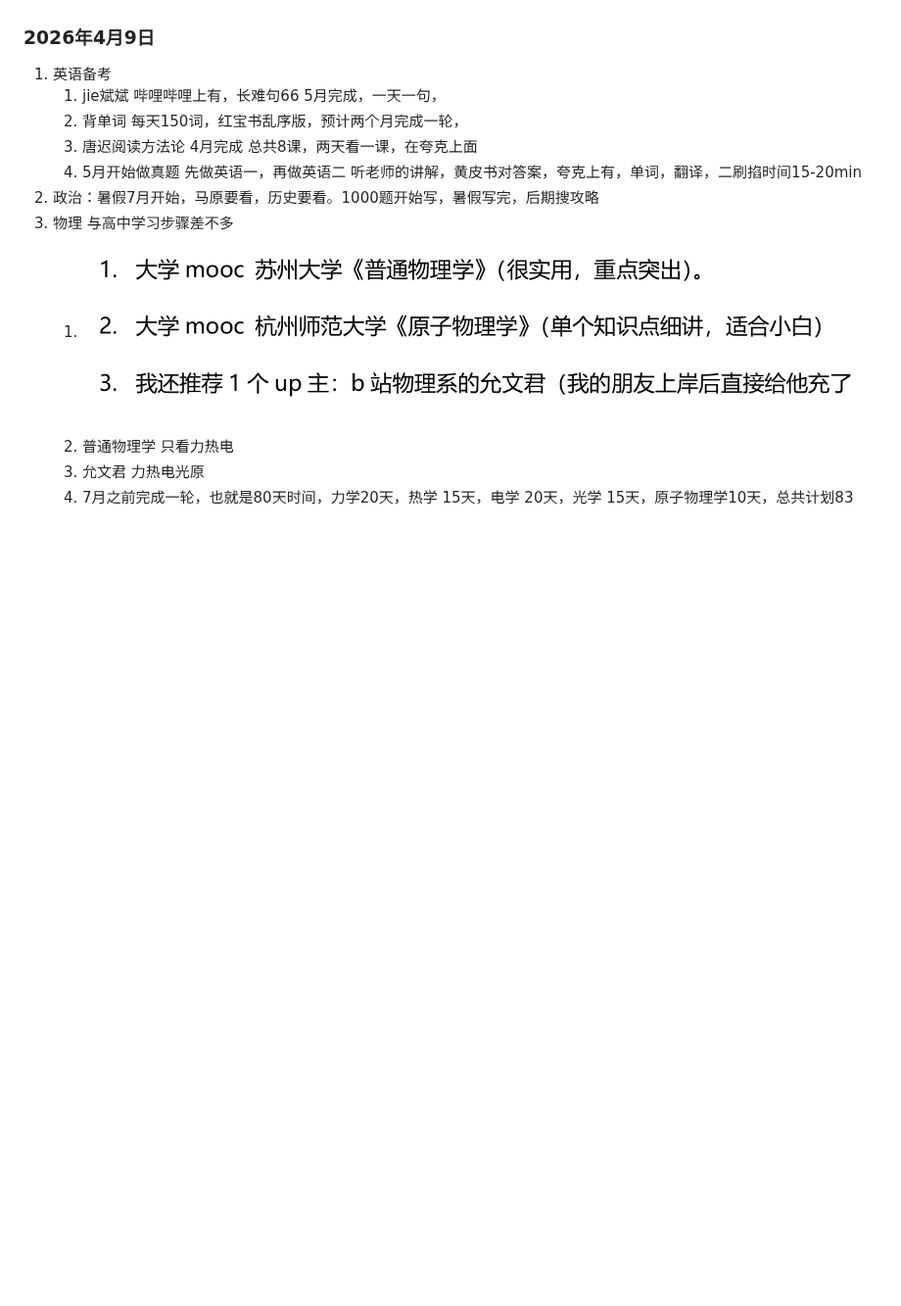
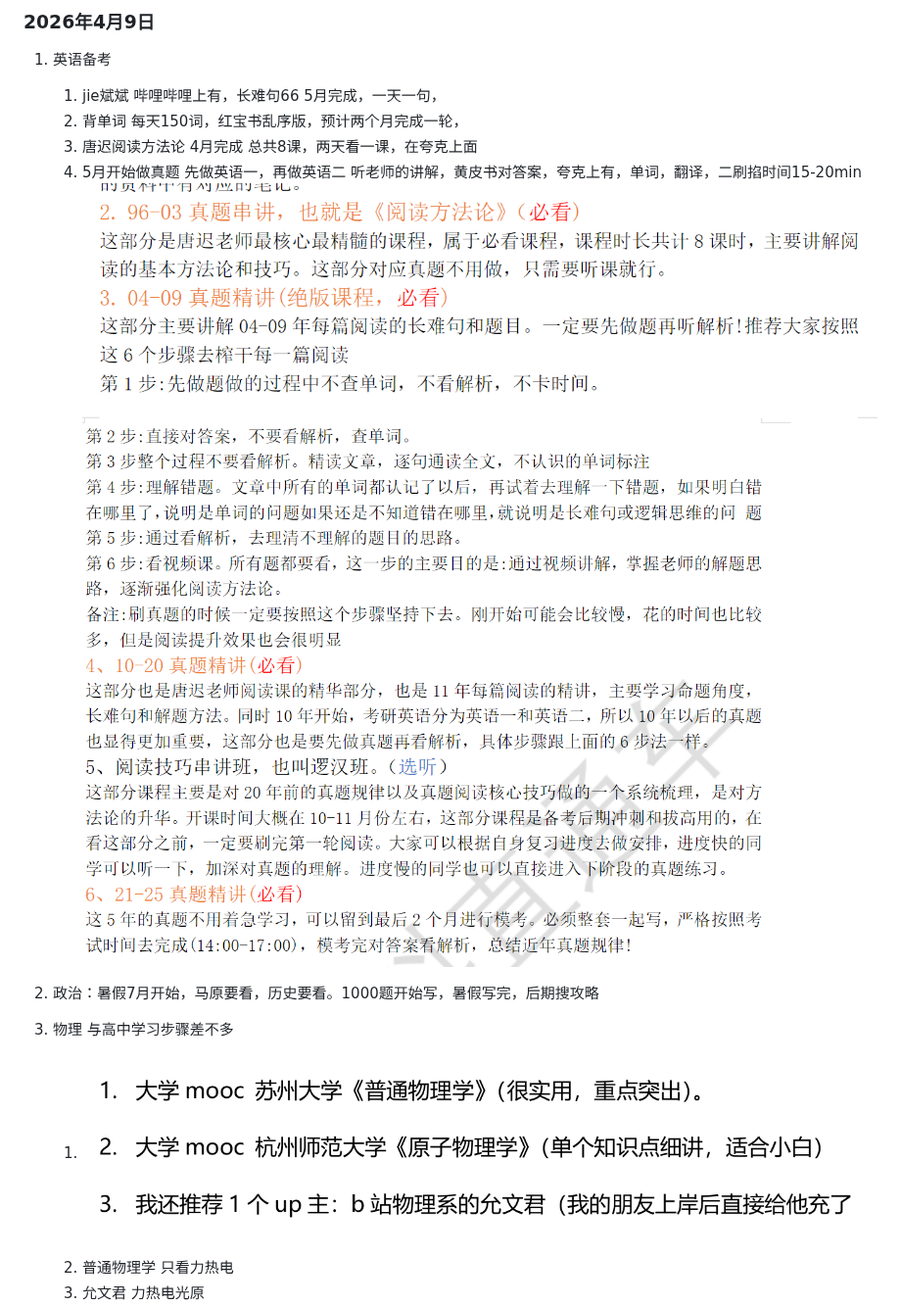
Before and after one commit to sanxFlower/physics, a Markdown page: 个人信息/考研日记.md, the part around the change. Shown at 98% size. Rendered like a GitHub page; pictures changed too: 个人信息/image-3.png (added), 个人信息/image-4.png (added); blank space fills up the shorter version.

```diff
--- a/个人信息/考研日记.md
+++ b/个人信息/考研日记.md
@@ -19,6 +19,10 @@
    2. 背单词  每天150词，红宝书乱序版，预计两个月完成一轮，
    3. 唐迟阅读方法论 4月完成 总共8课，两天看一课，在夸克上面
    4. 5月开始做真题 先做英语一，再做英语二   听老师的讲解，黄皮书对答案，夸克上有，单词，翻译，二刷掐时间15-20min
+   ![alt text](image-3.png)
+   ![alt text](image-4.png)
+
+
 2. 政治：暑假7月开始，马原要看，历史要看。1000题开始写，暑假写完，后期搜攻略
 3. 物理 与高中学习步骤差不多
    1. ![alt text](image-2.png)
```
